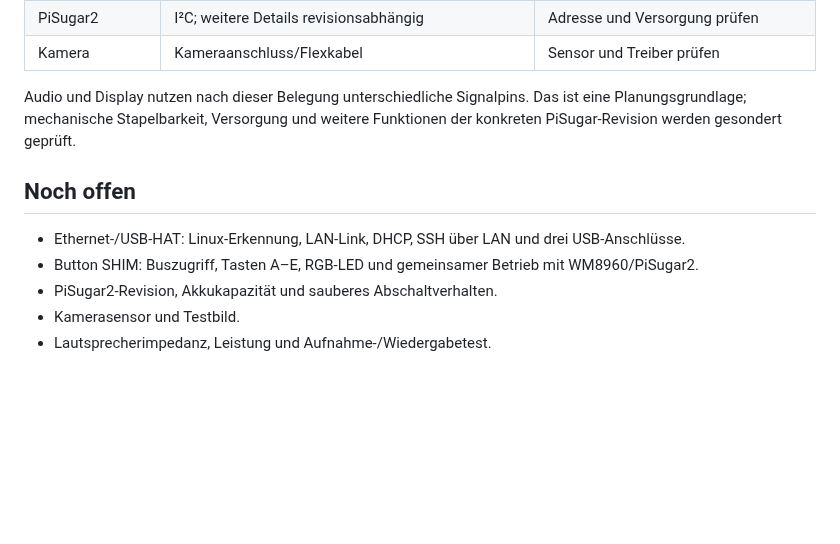
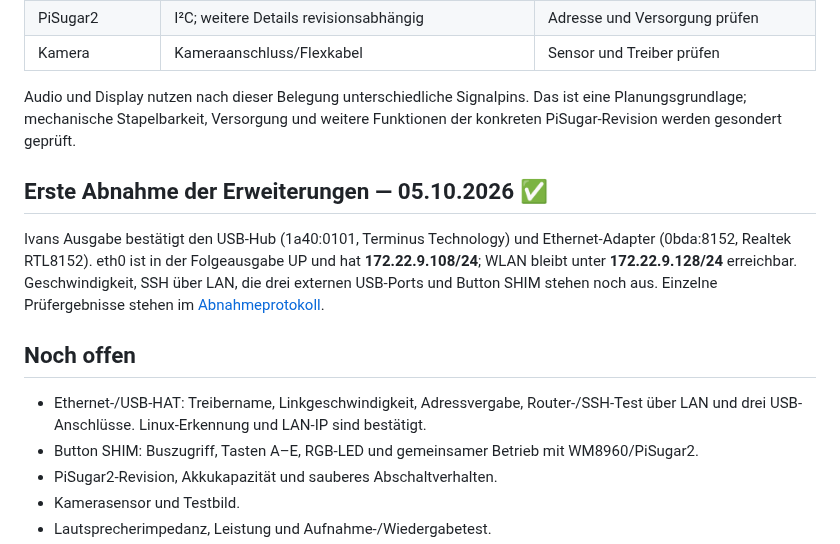
Before and after one commit to 0b-ivan/pi-voice-assistant, a Markdown page: docs/hardware.md, the part around the change. GitHub-like rendering; blank space fills up the shorter version.

```diff
--- a/docs/hardware.md
+++ b/docs/hardware.md
@@ -87,9 +87,13 @@ Alle GPIO-Angaben verwenden BCM-Nummern. Die Tabelle folgt den Herstellerbelegun
 
 Audio und Display nutzen nach dieser Belegung unterschiedliche Signalpins. Das ist eine Planungsgrundlage; mechanische Stapelbarkeit, Versorgung und weitere Funktionen der konkreten PiSugar-Revision werden gesondert geprüft.
 
+## Erste Abnahme der Erweiterungen — 05.10.2026 ✅
+
+Ivans Ausgabe bestätigt den USB-Hub (1a40:0101, Terminus Technology) und Ethernet-Adapter (0bda:8152, Realtek RTL8152). eth0 ist in der Folgeausgabe UP und hat **172.22.9.108/24**; WLAN bleibt unter **172.22.9.128/24** erreichbar. Geschwindigkeit, SSH über LAN, die drei externen USB-Ports und Button SHIM stehen noch aus. Einzelne Prüfergebnisse stehen im [Abnahmeprotokoll](hardware-bring-up.md).
+
 ## Noch offen
 
-- Ethernet-/USB-HAT: Linux-Erkennung, LAN-Link, DHCP, SSH über LAN und drei USB-Anschlüsse.
+- Ethernet-/USB-HAT: Treibername, Linkgeschwindigkeit, Adressvergabe, Router-/SSH-Test über LAN und drei USB-Anschlüsse. Linux-Erkennung und LAN-IP sind bestätigt.
 - Button SHIM: Buszugriff, Tasten A–E, RGB-LED und gemeinsamer Betrieb mit WM8960/PiSugar2.
 - PiSugar2-Revision, Akkukapazität und sauberes Abschaltverhalten.
 - Kamerasensor und Testbild.
```
Also changed, not shown: docs/hardware-bring-up.md (+17 -3 lines).
